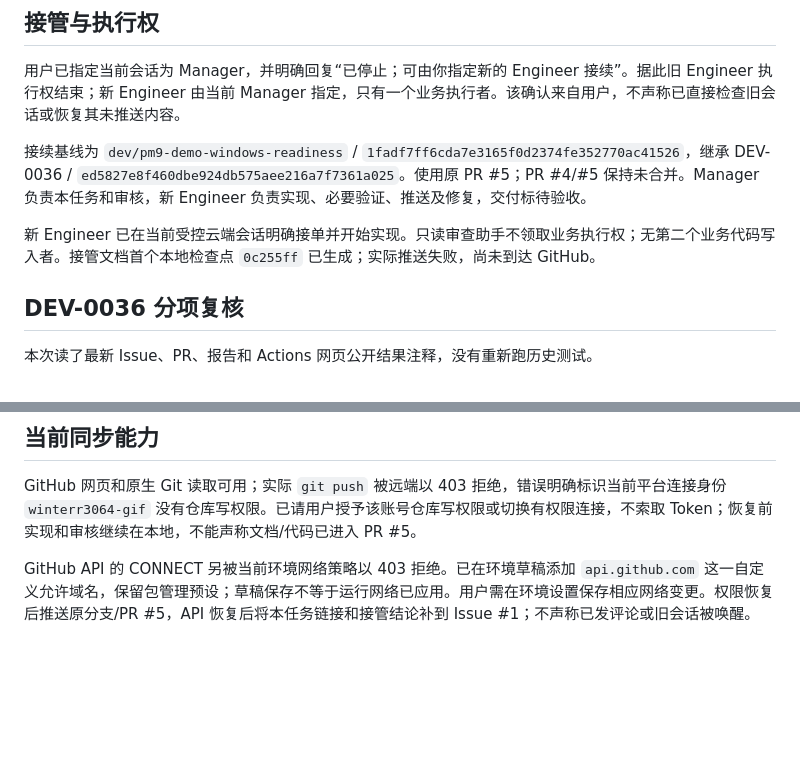
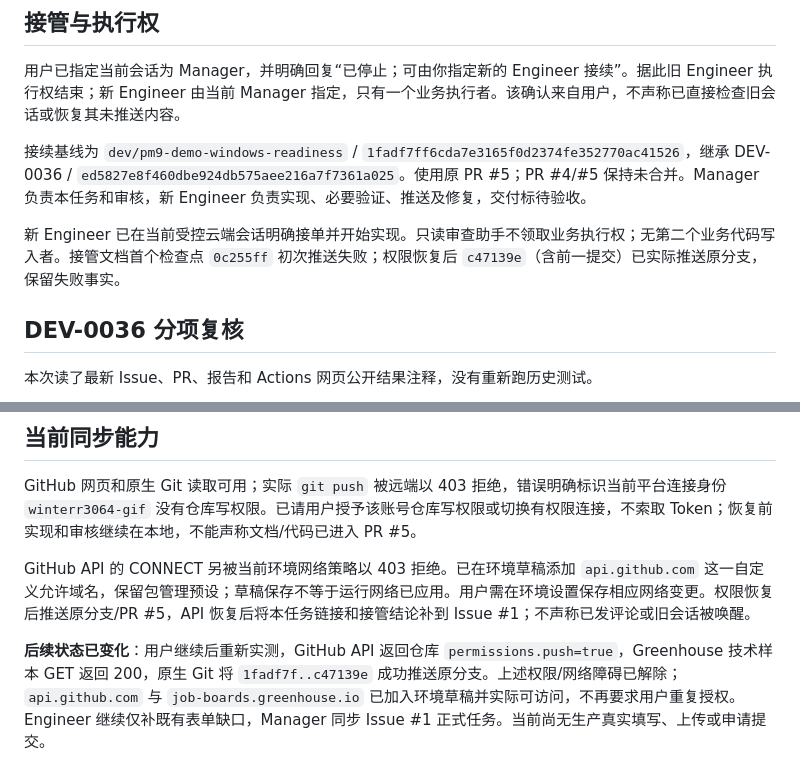
Before and after one commit to Tianyao1234567/job-application-assistant, a Markdown page: docs/MANAGER_TASK_001.md, 2 parts joined by grey strips. Rendered like a GitHub page; blank space fills up the shorter version.

Commit message:
docs: record restored access for first-site execution [skip ci]

```diff
--- a/docs/MANAGER_TASK_001.md
+++ b/docs/MANAGER_TASK_001.md
@@ -8,7 +8,7 @@
 
 接续基线为 `dev/pm9-demo-windows-readiness` / `1fadf7ff6cda7e3165f0d2374fe352770ac41526`，继承 DEV-0036 / `ed5827e8f460dbe924db575aee216a7f7361a025`。使用原 PR #5；PR #4/#5 保持未合并。Manager 负责本任务和审核，新 Engineer 负责实现、必要验证、推送及修复，交付标待验收。
 
-新 Engineer 已在当前受控云端会话明确接单并开始实现。只读审查助手不领取业务执行权；无第二个业务代码写入者。接管文档首个本地检查点 `0c255ff` 已生成；实际推送失败，尚未到达 GitHub。
+新 Engineer 已在当前受控云端会话明确接单并开始实现。只读审查助手不领取业务执行权；无第二个业务代码写入者。接管文档首个检查点 `0c255ff` 初次推送失败；权限恢复后 `c47139e`（含前一提交）已实际推送原分支，保留失败事实。
 
 ## DEV-0036 分项复核
 
@@ -38,3 +38,5 @@
 GitHub 网页和原生 Git 读取可用；实际 `git push` 被远端以 403 拒绝，错误明确标识当前平台连接身份 `winterr3064-gif` 没有仓库写权限。已请用户授予该账号仓库写权限或切换有权限连接，不索取 Token；恢复前实现和审核继续在本地，不能声称文档/代码已进入 PR #5。
 
 GitHub API 的 CONNECT 另被当前环境网络策略以 403 拒绝。已在环境草稿添加 `api.github.com` 这一自定义允许域名，保留包管理预设；草稿保存不等于运行网络已应用。用户需在环境设置保存相应网络变更。权限恢复后推送原分支/PR #5，API 恢复后将本任务链接和接管结论补到 Issue #1；不声称已发评论或旧会话被唤醒。
+
+**后续状态已变化**：用户继续后重新实测，GitHub API 返回仓库 `permissions.push=true`，Greenhouse 技术样本 GET 返回 200，原生 Git 将 `1fadf7f..c47139e` 成功推送原分支。上述权限/网络障碍已解除；`api.github.com` 与 `job-boards.greenhouse.io` 已加入环境草稿并实际可访问，不再要求用户重复授权。Engineer 继续仅补既有表单缺口，Manager 同步 Issue #1 正式任务。当前尚无生产真实填写、上传或申请提交。
```
Also changed, not shown: HANDOFF.md (+1 -1 lines).
